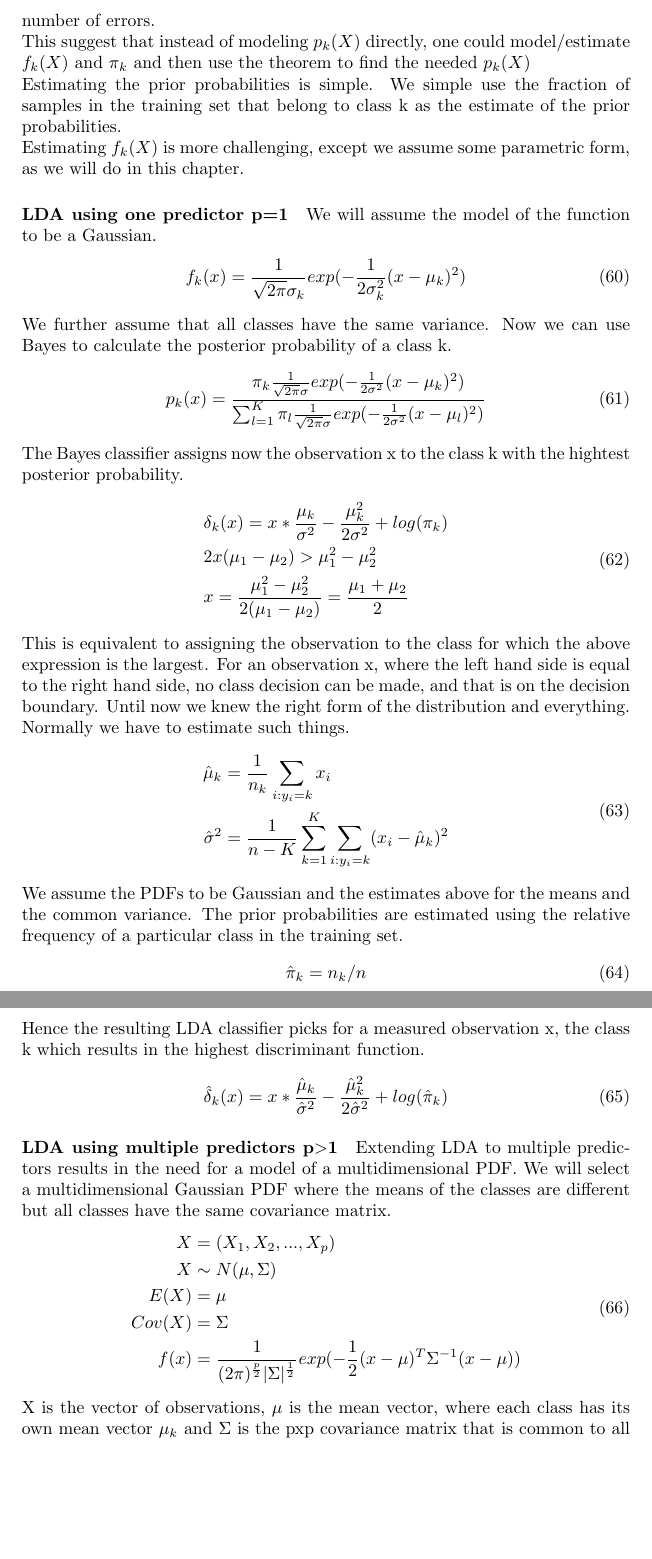
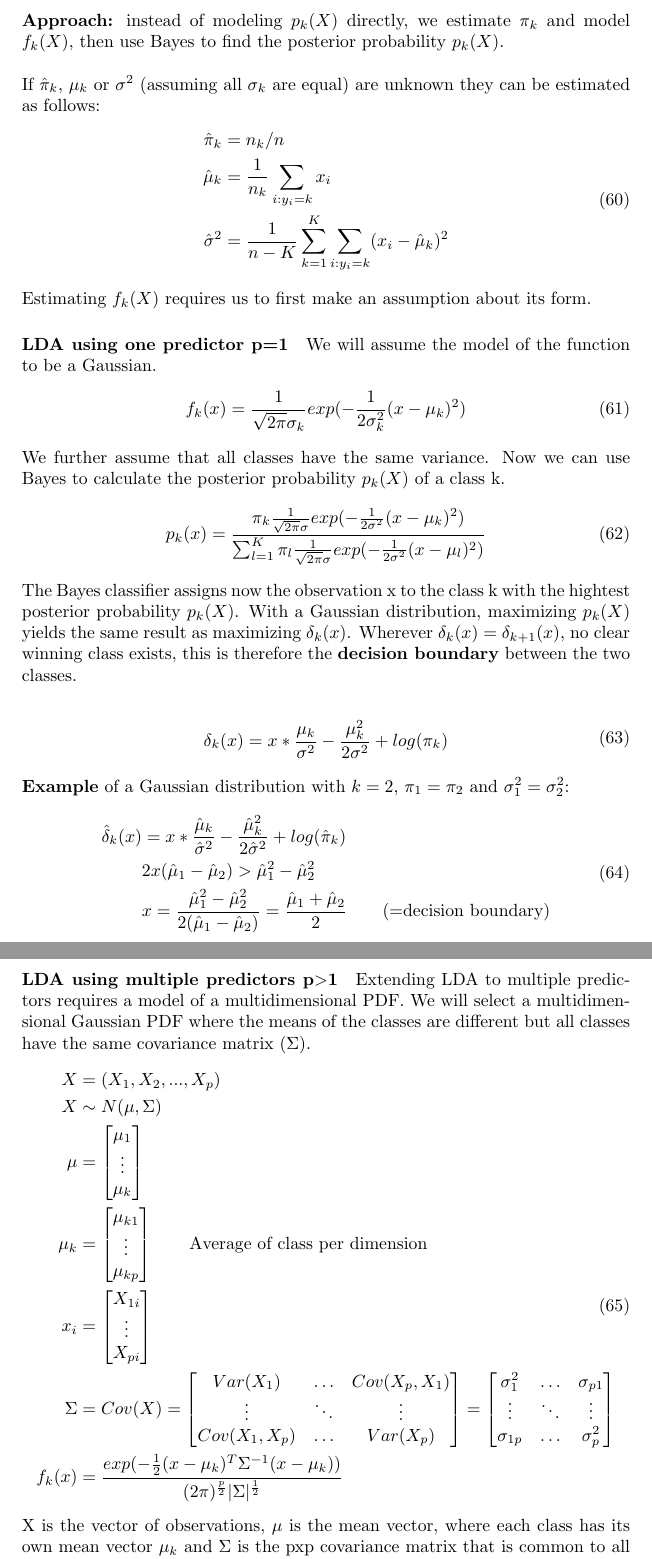
Before and after one commit to Dw4lt/summary-ml, a LaTeX document (document.tex, which reads sections/lecture3.tex): two parts of pages 20 and 21 of 59 before the commit and two parts of pages 20 and 21 of 60 after it, joined at a grey line, cut at the place of the change, the shorter picture padded with empty space. Compiled offline with pdfLaTeX.

Commit message:
Rework LDA

```diff
--- a/sections/lecture3.tex
+++ b/sections/lecture3.tex
@@ -75,53 +76,65 @@
 	\end{split}
 	\end{equation}
-	This is de Bayes theorem and we use the shorter abbreviation. We select that class which has the largest posterior probability results in the lowest average number of errors.\\
-	This suggest that instead of modeling \(p_{k}(X)\) directly, one could model/estimate \(f_{k}(X)\) and \(\pi_{k}\) and then use the theorem to find the needed \(p_{k}(X)\)\\
-	Estimating the prior probabilities is simple. We simple use the fraction of samples in the training set that belong to class k as the estimate of the prior probabilities.\\
-	Estimating \(f_{k}(X)\) is more challenging, except we assume some parametric form, as we will do in this chapter.
+	\textbf{Goal:} find the class which results in the largest posterior probability \(p_{k}(X)\), as it provides the smallest error.\\
+	\textbf{Approach:} instead of modeling \(p_{k}(X)\) directly, we estimate $\pi_k$ and model $f_{k}(X)$, then use Bayes to find the posterior probability \(p_{k}(X)\).\\
+
+	If $\hat{\pi}_k$, $\mu_k$ or $\sigma^2$ (assuming all $\sigma_k$ are equal) are unknown they can be estimated as follows:
+	\begin{equation}
+	\begin{split}
+		\hat{\pi}_{k}&=n_{k}/n\\
+		\hat{\mu}_{k}&=\frac{1}{n_{k}}\sum_{i:y_{i}=k}x_{i}\\
+		\hat{\sigma}^2&=\frac{1}{n-K}\sum_{k=1}^{K}\sum_{i:y_{i}=k}(x_{i}-\hat{\mu}_{k})^2
+	\end{split}
+	\end{equation}
+
+	Estimating \(f_{k}(X)\) requires us to first make an assumption about its form.
 
 	\paragraph{LDA using one predictor p=1}
 	We will assume the model of the function to be a Gaussian.
 	\begin{equation}
 		f_{k}(x)=\frac{1}{\sqrt{2\pi}\sigma_{k}}exp(-\frac{1}{2\sigma_{k}^2}(x-\mu_{k})^2)
 	\end{equation}
-	We further assume that all classes have the same variance. Now we can use Bayes to calculate the posterior probability of a class k.
+	We further assume that all classes have the same variance. Now we can use Bayes to calculate the posterior probability $p_{k}(X)$ of a class k.
 	\begin{equation}
 	p_{k}(x)=\frac{\pi_{k}\frac{1}{\sqrt{2\pi}\sigma}exp(-\frac{1}{2\sigma^2}(x-\mu_{k})^2)}{\sum_{l=1}^{K}\pi_{l}\frac{1}{\sqrt{2\pi}\sigma}exp(-\frac{1}{2\sigma^2}(x-\mu_{l})^2)}
 	\end{equation}
-	The Bayes classifier assigns now the observation x to the class k with the hightest posterior probability.
+
+	The Bayes classifier assigns now the observation x to the class k with the hightest posterior probability $p_{k}(X)$. With a Gaussian distribution, maximizing $p_{k}(X)$ yields the same result as maximizing $\delta_{k}(x)$. Wherever $\delta_{k}(x)=\delta_{k+1}(x)$, no clear winning class exists, this is therefore the \textbf{decision boundary} between the two classes.
+
+	\begin{equation}
+		\begin{split}
+			&\delta_{k}(x)=x*\frac{\mu_{k}}{\sigma^2}-\frac{\mu_{k}^2}{2\sigma^2}+log(\pi_{k})\\
+		\end{split}
+	\end{equation}
+
+	\textbf{Example} of a Gaussian distribution with $k=2$, $\pi_1=\pi_2$ and $\sigma^2_1=\sigma^2_2$:
 	\begin{equation}
 	\begin{split}
-		&\delta_{k}(x)=x*\frac{\mu_{k}}{\sigma^2}-\frac{\mu_{k}^2}{2\sigma^2}+log(\pi_{k})\\
-		&2x(\mu_{1}-\mu_{2})>\mu_{1}^2-\mu_{2}^2\\
-		&x=\frac{\mu_{1}^2-\mu_{2}^2}{2(\mu_{1}-\mu_{2})}=\frac{\mu_{1}+\mu_{2}}{2}
+		\hat{\delta}_{k}(x)&=x*\frac{\hat{\mu}_{k}}{\hat{\sigma}^2}-\frac{\hat{\mu}_{k}^2}{2\hat{\sigma}^2}+log(\hat{\pi}_{k})\\
+		&2x(\hat{\mu}_{1}-\hat{\mu}_{2})>\hat{\mu}_{1}^2-\hat{\mu}_{2}^2\\
+		&x=\frac{\hat{\mu}_{1}^2-\hat{\mu}_{2}^2}{2(\hat{\mu}_{1}-\hat{\mu}_{2})}=\frac{\hat{\mu}_{1}+\hat{\mu}_{2}}{2} \qquad \text{(=decision boundary)}
 	\end{split}
-	\end{equation}
-	This is equivalent to assigning the observation to the class for which the above expression is the largest.
-	For an observation x, where the left hand side is equal to the right hand side, no class decision can be made, and that is on the decision boundary. Until now we knew the right form of the distribution and everything. Normally we have to estimate such things.
-	\begin{equation}
-	\begin{split}
-		\hat{\mu}_{k}&=\frac{1}{n_{k}}\sum_{i:y_{i}=k}x_{i}\\
-		\hat{\sigma}^2&=\frac{1}{n-K}\sum_{k=1}^{K}\sum_{i:y_{i}=k}(x_{i}-\hat{\mu}_{k})^2
-	\end{split}
-	\end{equation}
-	We assume the PDFs to be Gaussian and the estimates above for the means and the common variance. The prior probabilities are estimated using the relative frequency of a particular class in the training set.
-	\begin{equation}
-		\hat{\pi}_{k}=n_{k}/n
-	\end{equation}
-	Hence the resulting LDA classifier picks for a measured observation x, the class k which results in the highest discriminant function.
-	\begin{equation}
-		\hat{\delta}_{k}(x)=x*\frac{\hat{\mu}_{k}}{\hat{\sigma}^2}-\frac{\hat{\mu}_{k}^2}{2\hat{\sigma}^2}+log(\hat{\pi}_{k})
 	\end{equation}
 
 	\paragraph{LDA using multiple predictors p\(>\)1}
-	Extending LDA to multiple predictors results in the need for a model of a multidimensional PDF. We will select a multidimensional Gaussian PDF where the means of the classes are different but all classes have the same covariance matrix.
+	Extending LDA to multiple predictors requires a model of a multidimensional PDF. We will select a multidimensional Gaussian PDF where the means of the classes are different but all classes have the same covariance matrix ($\Sigma$).
 	\begin{equation}
 	\begin{split}
 		X&=(X_{1},X_{2},...,X_{p})\\
 		X&\sim N(\mu,\Sigma)\\
-		E(X)&=\mu\\
-		Cov(X)&=\Sigma\\
-		f(x)&=\frac{1}{(2\pi)^\frac{p}{2}|\Sigma|^\frac{1}{2}}exp(-\frac{1}{2}(x-\mu)^T\Sigma^{-1}(x-\mu))
+		\mu&= \left[\begin{matrix}\mu_{1} \\ \vdots \\ \mu_{k} \end{matrix}\right]\\
+		\mu_k &= \left[\begin{matrix}\mu_{k1} \\ \vdots \\ \mu_{kp} \end{matrix}\right] \qquad \text{Average of class per dimension}\\
+		x_i&=\left[\begin{matrix}X_{1i} \\ \vdots \\ X_{pi} \end{matrix}\right]\\
+		\Sigma&=Cov(X)=\left[\begin{matrix}
+				Var(X_1) &\dots& Cov(X_p, X_1)\\
+				\vdots & \ddots & \vdots\\
+				Cov(X_1, X_p) &\dots & Var(X_p)\\
+			\end{matrix}\right]=\left[\begin{matrix}
+				\sigma^2_1 &\dots& \sigma_{p1}\\
+				\vdots & \ddots & \vdots\\
+				\sigma_{1p} &\dots & \sigma^2_p\\
+			\end{matrix}\right]\\
+		f_k(x)&=\frac{exp(-\frac{1}{2}(x-\mu_k)^T\Sigma^{-1}(x-\mu_k))}{(2\pi)^\frac{p}{2}|\Sigma|^\frac{1}{2}}
 	\end{split}
 	\end{equation}
 	X is the vector of observations, \(\mu\) is the mean vector, where each class has its own mean vector \(\mu_{k}\) and \(\Sigma\) is the pxp covariance matrix that is common to all the classes.
```
Also changed, not shown: pictures/mlda.PNG (added), sections/lecture3.tex (14 more changed lines).
